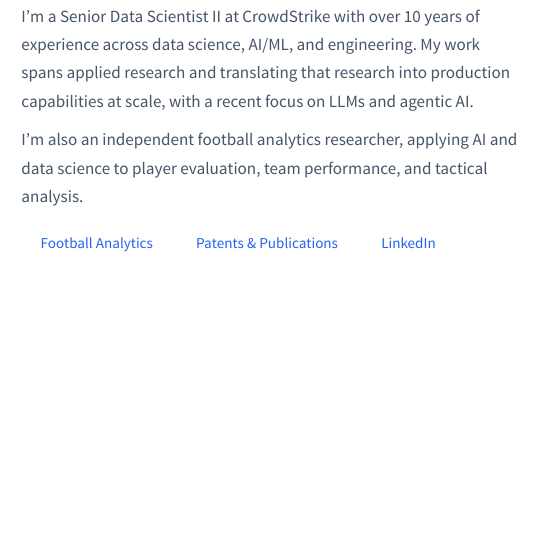
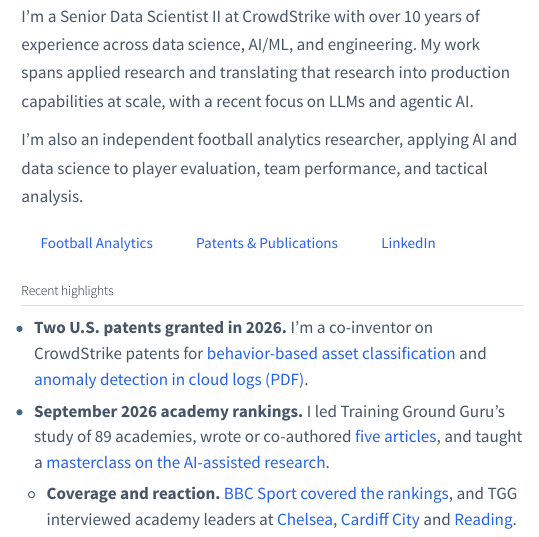
Before and after one commit to ringhilterra/ringhilterra.github.io, a Quarto document (index.qmd): the page in a window 1100 px wide, from 240 px down. Rendered offline with R 4.5, knitr and Pandoc in place of Quarto, with nearby package versions.

Commit message:
Highlight granted patents and TGG research on the homepage

```diff
--- a/index.qmd
+++ b/index.qmd
@@ -30,4 +30,12 @@
 [Football Analytics](football-analytics.qmd){.btn .btn-outline-primary} [Patents & Publications](patents-publications/){.btn .btn-outline-primary} [LinkedIn](https://www.linkedin.com/in/ryan-inghilterra-017/){.btn .btn-outline-primary target="_blank"}
 :::
 
+::: {.home-highlights}
+## Recent highlights
+
+- **Two U.S. patents granted in 2026.** I’m a co-inventor on CrowdStrike patents for [behavior-based asset classification](https://patents.google.com/patent/US12627700B2/en) and [anomaly detection in cloud logs (PDF)](https://image-ppubs.uspto.gov/dirsearch-public/print/downloadPdf/12726496).
+- **September 2026 academy rankings.** I led Training Ground Guru’s study of 89 academies, wrote or co-authored [five articles](projects/training-ground-guru-academy-analysis/index.qmd#the-tgg-series), and taught a [masterclass on the AI-assisted research](projects/training-ground-guru-academy-analysis/index.qmd#inside-the-masterclass).
+  - **Coverage and reaction.** [BBC Sport covered the rankings](https://www.bbc.com/sport/football/articles/cvgy8ngm28po), and TGG interviewed academy leaders at [Chelsea](https://trainingground.guru/academy-rankings-success-testament-to-environment-we-have-created-van-der-kraan/), [Cardiff City](https://trainingground.guru/how-cat-two-cardiff-outranked-14-category-one-academies/) and [Reading](https://trainingground.guru/how-reading-finished-12th-in-tgg-academy-rankings-on-lowest-cat-one-budget/).
+:::
+
 :::::
--- a/styles.css
+++ b/styles.css
@@ -97,6 +97,13 @@
 }
 .hero-headshot { display: block; width: 100%; height: auto; border-radius: var(--radius-lg); }
 .home-actions p { display: flex; flex-wrap: wrap; gap: 0.5rem; margin: 0; }
+
+.home-highlights { max-width: 70ch; margin-top: 2rem; }
+.home-highlights h2 { font-size: 1.35rem; color: var(--text-primary); }
+.home-highlights ul { padding-left: 1.25rem; }
+.home-highlights li { margin-block: 0.6rem; color: var(--text-secondary); }
+.home-highlights li::marker { color: #456781; }
+.home-highlights a { text-underline-offset: 0.14em; }
 
 /* --- Featured Blocks (Home Page) --- */
 .featured-grid {
```
Also changed, not shown: docs/search.json, 2 other files.
